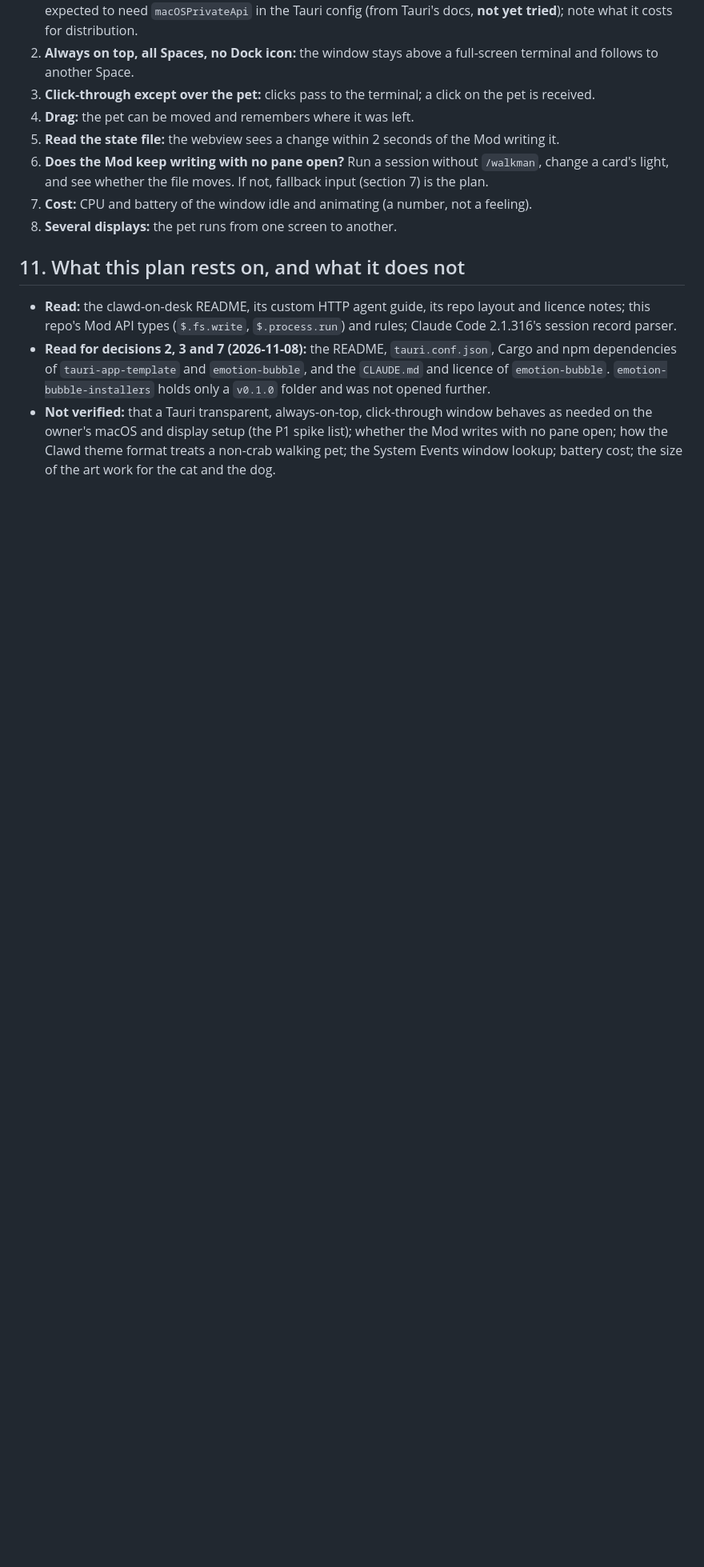
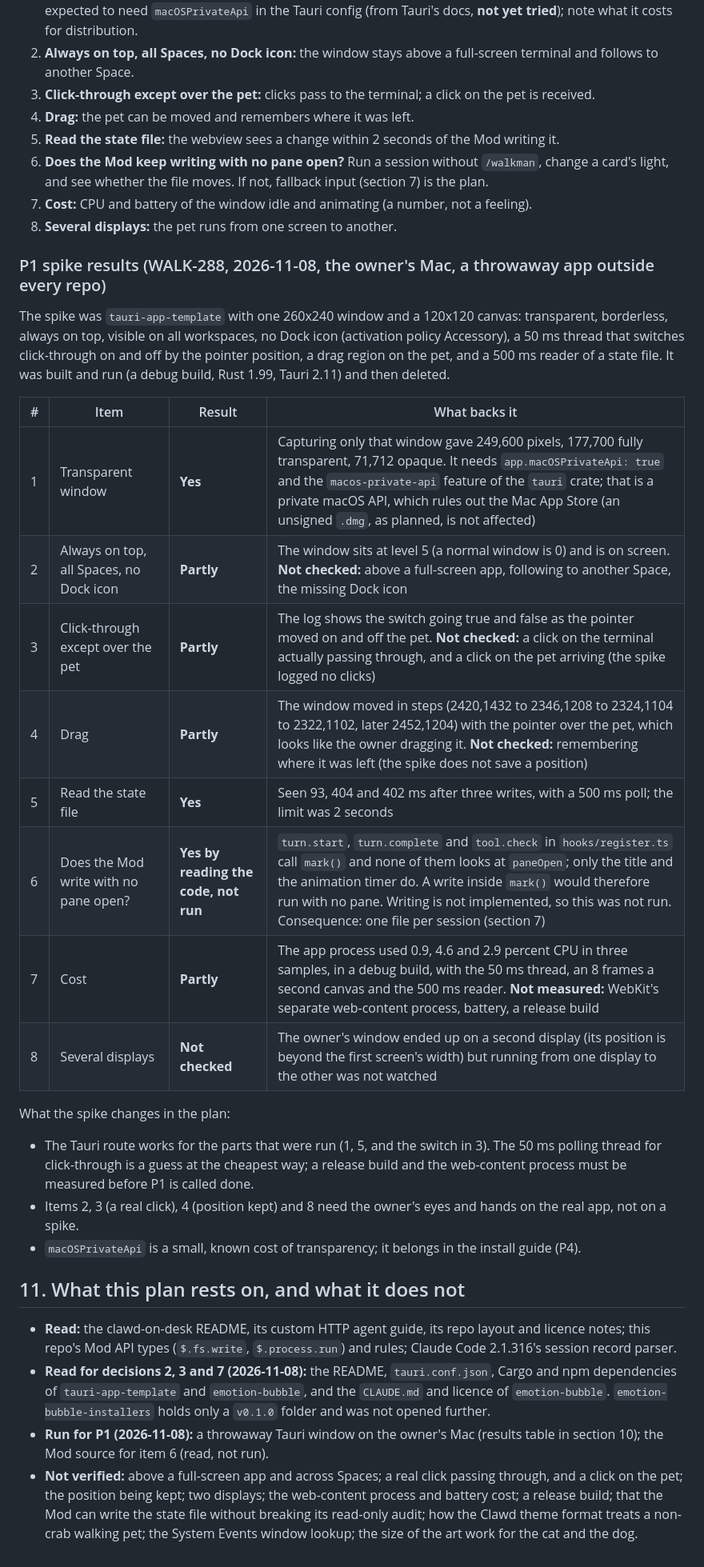
Before and after one commit to cloud-f1/symphony-walkman, a Markdown page: docs/PET-PLAN.md, the part around one of its changes. Shown at 80% size. Drawn GitHub-style; blank space fills up the shorter version.

```diff
--- a/docs/PET-PLAN.md
+++ b/docs/PET-PLAN.md
@@ -202,6 +210,31 @@ A spike is a small throwaway app from the template; nothing here ships. "Cannot
 7. **Cost:** CPU and battery of the window idle and animating (a number, not a feeling).
 8. **Several displays:** the pet runs from one screen to another.
 
+### P1 spike results (WALK-288, 2026-11-08, the owner's Mac, a throwaway app outside every repo)
+
+The spike was `tauri-app-template` with one 260x240 window and a 120x120 canvas: transparent, borderless, always on top,
+visible on all workspaces, no Dock icon (activation policy Accessory), a 50 ms thread that switches click-through on and off
+by the pointer position, a drag region on the pet, and a 500 ms reader of a state file. It was built and run (a debug build,
+Rust 1.99, Tauri 2.11) and then deleted.
+
+| # | Item | Result | What backs it |
+|---|---|---|---|
+| 1 | Transparent window | **Yes** | Capturing only that window gave 249,600 pixels, 177,700 fully transparent, 71,712 opaque. It needs `app.macOSPrivateApi: true` and the `macos-private-api` feature of the `tauri` crate; that is a private macOS API, which rules out the Mac App Store (an unsigned `.dmg`, as planned, is not affected) |
+| 2 | Always on top, all Spaces, no Dock icon | **Partly** | The window sits at level 5 (a normal window is 0) and is on screen. **Not checked:** above a full-screen app, following to another Space, the missing Dock icon |
+| 3 | Click-through except over the pet | **Partly** | The log shows the switch going true and false as the pointer moved on and off the pet. **Not checked:** a click on the terminal actually passing through, and a click on the pet arriving (the spike logged no clicks) |
+| 4 | Drag | **Partly** | The window moved in steps (2420,1432 to 2346,1208 to 2324,1104 to 2322,1102, later 2452,1204) with the pointer over the pet, which looks like the owner dragging it. **Not checked:** remembering where it was left (the spike does not save a position) |
+| 5 | Read the state file | **Yes** | Seen 93, 404 and 402 ms after three writes, with a 500 ms poll; the limit was 2 seconds |
+| 6 | Does the Mod write with no pane open? | **Yes by reading the code, not run** | `turn.start`, `turn.complete` and `tool.check` in `hooks/register.ts` call `mark()` and none of them looks at `paneOpen`; only the title and the animation timer do. A write inside `mark()` would therefore run with no pane. Writing is not implemented, so this was not run. Consequence: one file per session (section 7) |
+| 7 | Cost | **Partly** | The app process used 0.9, 4.6 and 2.9 percent CPU in three samples, in a debug build, with the 50 ms thread, an 8 frames a second canvas and the 500 ms reader. **Not measured:** WebKit's separate web-content process, battery, a release build |
+| 8 | Several displays | **Not checked** | The owner's window ended up on a second display (its position is beyond the first screen's width) but running from one display to the other was not watched |
+
+What the spike changes in the plan:
+
+- The Tauri route works for the parts that were run (1, 5, and the switch in 3). The 50 ms polling thread for click-through is a
+  guess at the cheapest way; a release build and the web-content process must be measured before P1 is called done.
+- Items 2, 3 (a real click), 4 (position kept) and 8 need the owner's eyes and hands on the real app, not on a spike.
+- `macOSPrivateApi` is a small, known cost of transparency; it belongs in the install guide (P4).
+
 ## 11. What this plan rests on, and what it does not
 
 - **Read:** the clawd-on-desk README, its custom HTTP agent guide, its repo layout and licence notes; this repo's
@@ -209,6 +242,9 @@ A spike is a small throwaway app from the template; nothing here ships. "Cannot
 - **Read for decisions 2, 3 and 7 (2026-11-08):** the README, `tauri.conf.json`, Cargo and npm dependencies of
   `tauri-app-template` and `emotion-bubble`, and the `CLAUDE.md` and licence of `emotion-bubble`. `emotion-bubble-installers`
   holds only a `v0.1.0` folder and was not opened further.
-- **Not verified:** that a Tauri transparent, always-on-top, click-through window behaves as needed on the owner's macOS
-  and display setup (the P1 spike list); whether the Mod writes with no pane open; how the Clawd theme format treats a
-  non-crab walking pet; the System Events window lookup; battery cost; the size of the art work for the cat and the dog.
+- **Run for P1 (2026-11-08):** a throwaway Tauri window on the owner's Mac (results table in section 10); the Mod source
+  for item 6 (read, not run).
+- **Not verified:** above a full-screen app and across Spaces; a real click passing through, and a click on the pet; the
+  position being kept; two displays; the web-content process and battery cost; a release build; that the Mod can write the
+  state file without breaking its read-only audit; how the Clawd theme format treats a non-crab walking pet; the System
+  Events window lookup; the size of the art work for the cat and the dog.
```
Also changed, not shown: other parts of docs/PET-PLAN.md (+14 -6 lines), docs/HANDOVER.md (+1 -1 lines).
